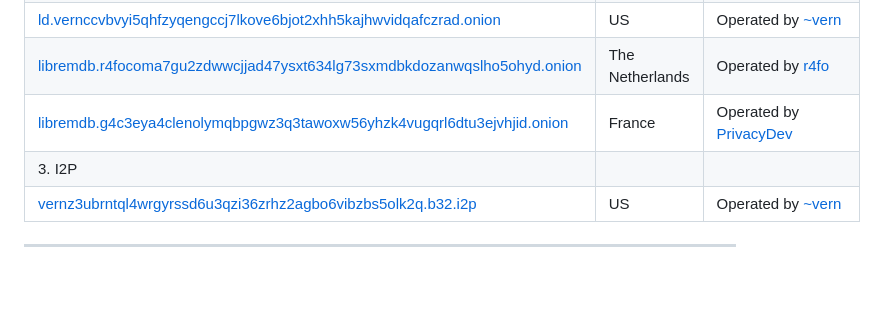
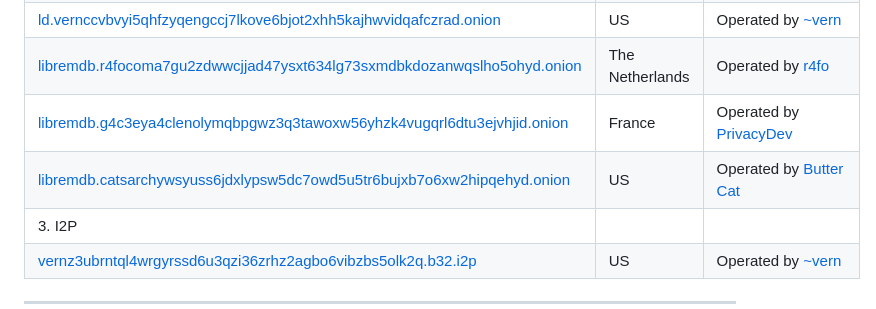
Before and after one commit to zyachel/libremdb, a Markdown page: README.md, the part around one of its changes. Drawn GitHub-style; blank space fills up the shorter version.

Commit message:
docs(instances): update instances list
add onion instance by @ButteredCats

closes https://github.com/zyachel/libremdb/issues/65

```diff
--- a/README.md
+++ b/README.md
@@ -56,6 +56,7 @@ Inspired by projects like [teddit](https://codeberg.org/teddit/teddit), [nitter]
 | [ld.vernccvbvyi5qhfzyqengccj7lkove6bjot2xhh5kajhwvidqafczrad.onion](http://ld.vernccvbvyi5qhfzyqengccj7lkove6bjot2xhh5kajhwvidqafczrad.onion) | US | Operated by [~vern](https://vern.cc) |
 [libremdb.r4focoma7gu2zdwwcjjad47ysxt634lg73sxmdbkdozanwqslho5ohyd.onion](http://libremdb.r4focoma7gu2zdwwcjjad47ysxt634lg73sxmdbkdozanwqslho5ohyd.onion/) | The Netherlands | Operated by [r4fo](https://r4fo.com/)
 | [libremdb.g4c3eya4clenolymqbpgwz3q3tawoxw56yhzk4vugqrl6dtu3ejvhjid.onion](http://libremdb.g4c3eya4clenolymqbpgwz3q3tawoxw56yhzk4vugqrl6dtu3ejvhjid.onion) | France | Operated by [PrivacyDev](https://privacydev.net) |
+[libremdb.catsarchywsyuss6jdxlypsw5dc7owd5u5tr6bujxb7o6xw2hipqehyd.onion](https://libremdb.catsarchywsyuss6jdxlypsw5dc7owd5u5tr6bujxb7o6xw2hipqehyd.onion) | US | Operated by [Butter Cat](https://catsarch.com/)
 | 3. I2P | | |
 | [vernz3ubrntql4wrgyrssd6u3qzi36zrhz2agbo6vibzbs5olk2q.b32.i2p](http://vernz3ubrntql4wrgyrssd6u3qzi36zrhz2agbo6vibzbs5olk2q.b32.i2p) | US | Operated by [~vern](https://vern.cc) |
 
```
Also changed, not shown: other parts of README.md (+1 -1 lines).
